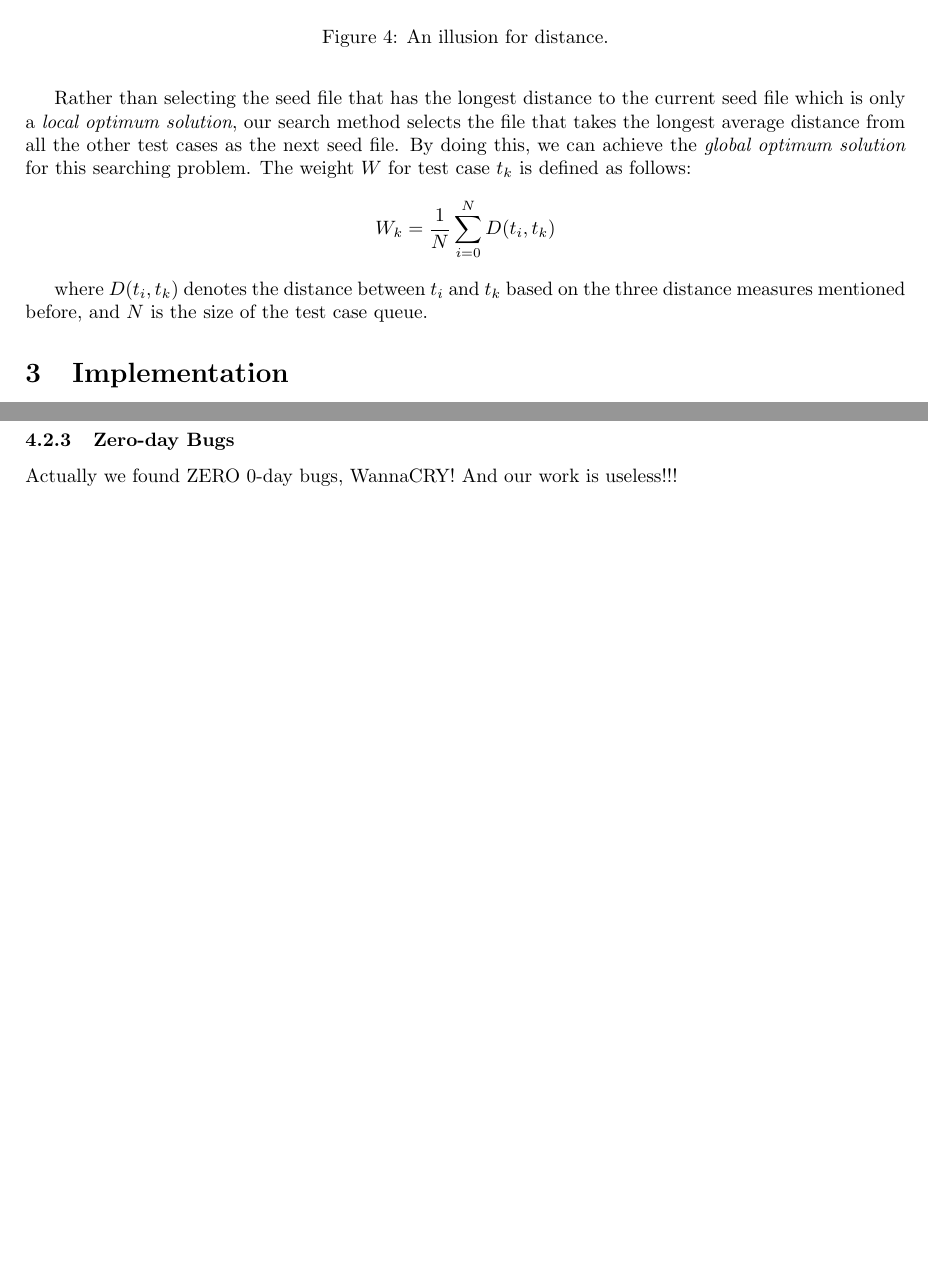
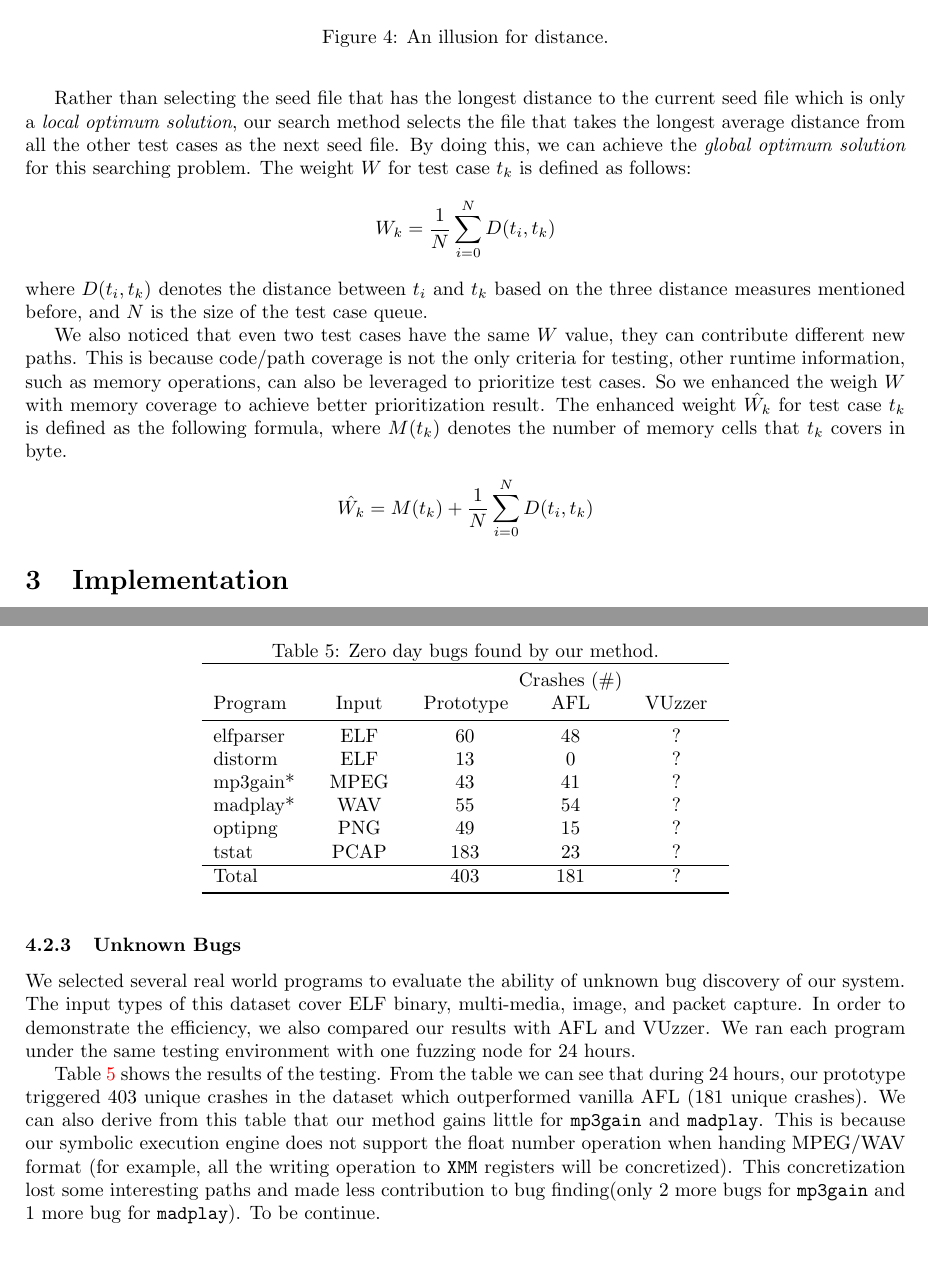
Before and after one commit to Epeius/beary, a LaTeX paper (main.tex, which reads Evaluation.tex, seed-priority.tex): two parts of pages 10 and 13 of 15 before the commit and two parts of pages 10 and 14 of 16 after it, joined at a grey line, cut so that both start at the same text, the shorter picture padded with empty space. Compiled offline with pdfLaTeX.

Commit message:
I don't know where I am

```diff
--- a/Evaluation.tex
+++ b/Evaluation.tex
@@ -152,8 +151,32 @@ Table~\ref{LAVA-M} describes the evaluation results on LAVA-M of the FUZZER and
 
 As mentioned in the paper of LAVA, SES cannot find any bugs in \texttt{uniq} and \texttt{md5sum}. And the reasons are the control flow is too unconstrained in \texttt{uniq} and SES failed to execute any code past the first instance of the hash function. Because our symbolic execution is driven by a concrete seed input, so these two problems will be eased to a large extent which led to finding more bugs. Particularly, for program \texttt{md5sum}, VUzzer can only trigger one bug because it fails to get through the first crash to parse more of any input, whereas our prototype successfully triggered 29 bugs in \texttt{md5sum}.
 
-%TODO: Finding Unknown Bugs
-\subsubsection{Zero-day Bugs}
-Actually we found ZERO 0-day bugs, WannaCRY! And our work is useless!!!
+\subsubsection{Unknown Bugs}
+We selected several real world programs to evaluate the ability of unknown bug discovery of our system. The input types of this dataset cover ELF binary, multi-media, image, and packet capture. In order to demonstrate the efficiency, we also compared our results with AFL and VUzzer. We ran each program under the same testing environment with one fuzzing node for 24 hours.
 
-% libav/libsvg
+Table~\ref{zero-days} shows the results of the testing.
+% Compare with AFL
+From the table we can see that during 24 hours, our prototype triggered 403 unique crashes in the dataset which outperformed vanilla AFL (181 unique crashes). We can also derive from this table that our method gains little for \texttt{mp3gain} and \texttt{madplay}. This is because our symbolic execution engine does not support the float number operation when handing MPEG/WAV format (for example, all the writing operation to \texttt{XMM} registers will be concretized). This concretization lost some interesting paths and made less contribution to bug finding(only 2 more bugs for \texttt{mp3gain} and 1 more bug for \texttt{madplay}).
+%TODO: Compare with VUzzer
+To be continue.
+
+\begin{table}
+  \caption{\label{zero-days}Zero day bugs found by our method.}
+  \centering
+	\begin{tabular}{l p{1.5cm}<{\centering} p{1.5cm}<{\centering} p{1.5cm}<{\centering} p{1.5cm}<{\centering}}
+		\toprule
+		& & \multicolumn{3}{c}{Crashes (\#)} \\
+	    Program & Input & Prototype & AFL & VUzzer\\
+		\midrule
+		elfparser  & ELF	& 60  & 48    & ? \\
+%		dagger     & ELF    & 140 & 115   & ? \\
+		distorm    & ELF    & 13   & 0     & ? \\
+		mp3gain*	   & MPEG	& 43 & 41    & ? \\
+		madplay*    & WAV	& 55 & 54    & ? \\
+		optipng    & PNG    & 49  & 15    & ? \\
+		tstat      & PCAP   & 183  & 23    & ? \\
+		\hline
+		Total      &        & 403 & 181   & ?\\
+	 \bottomrule
+	\end{tabular}
+\end{table}
--- a/seed-priority.tex
+++ b/seed-priority.tex
@@ -94,5 +94,10 @@ Rather than selecting the seed file that has the longest distance to the current
 \begin{center}
 $W_k = \displaystyle\frac{1}{N} \sum_{i=0}^{N} D(t_i, t_k)$
 \end{center}
+where $D(t_i, t_k)$ denotes the distance between $t_i$ and $t_k$ based on the three distance measures mentioned before, and $N$ is the size of the test case queue.
 
-where $D(t_i, t_k)$ denotes the distance between $t_i$ and $t_k$ based on the three distance measures mentioned before, and $N$ is the size of the test case queue.
+% Add memory coverage information
+We also noticed that even two test cases have the same $W$ value, they can contribute different new paths. This is because code/path coverage is not the only criteria for testing, other runtime information, such as memory operations, can also be leveraged to prioritize test cases. So we enhanced the weigh $W$ with memory coverage to achieve better prioritization result. The enhanced weight $\hat{W_k}$ for test case $t_k$ is defined as the following formula, where $M(t_k)$ denotes the number of memory cells that $t_k$ covers in byte.
+\begin{center}
+$\hat{W_k} = \displaystyle M(t_k) + \frac{1}{N} \sum_{i=0}^{N} D(t_i, t_k)$
+\end{center}
```
Also changed, not shown: Introduction.tex (+8 -8 lines), main.tex (+7 -12 lines), selective-assist.tex (+0 -1 lines), Evaluation.tex (9 more changed lines).
